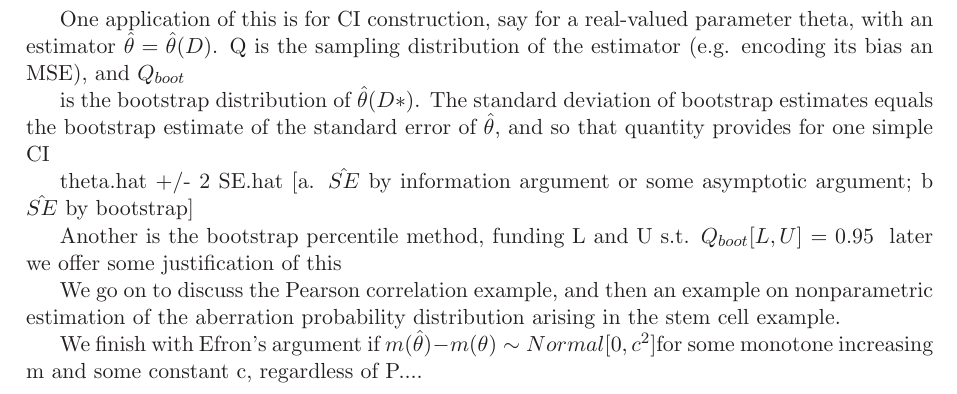
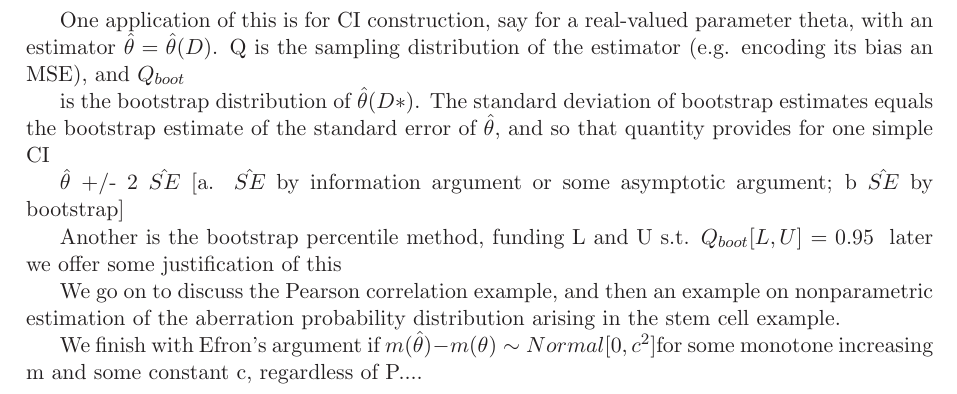
Before and after one commit to YifeiLIU/ClassNote771, a LaTeX document (ClassNotes771.tex): part of page 30 of 30, cut so that both start at the same text. Compiled offline with LaTeX, dvips and Ghostscript.

Commit message:
keep polishing

```diff
--- a/ClassNotes771.tex
+++ b/ClassNotes771.tex
@@ -1060,7 +1060,7 @@ $	X_3$=-
 
 	is the bootstrap distribution of $\hat{\theta}(D*)$.   The standard deviation of bootstrap estimates equals the bootstrap estimate of the standard error of $\hat{\theta}$, and so that quantity provides for one simple CI
 
-	theta.hat +/- 2 SE.hat       [a. $\hat{SE}$ by information argument or some asymptotic argument; b $\hat{SE}$ by bootstrap]
+	$\hat{\theta}$ +/- 2 $\hat{SE}$       [a. $\hat{SE}$ by information argument or some asymptotic argument; b $\hat{SE}$ by bootstrap]
 
 	Another is the bootstrap percentile method, funding L and U s.t. $Q_{boot}[L,U]$ = 0.95  { later we offer some justification of this }
 
```
Also changed, not shown: ClassNotes771.pdf, 2 other files.
